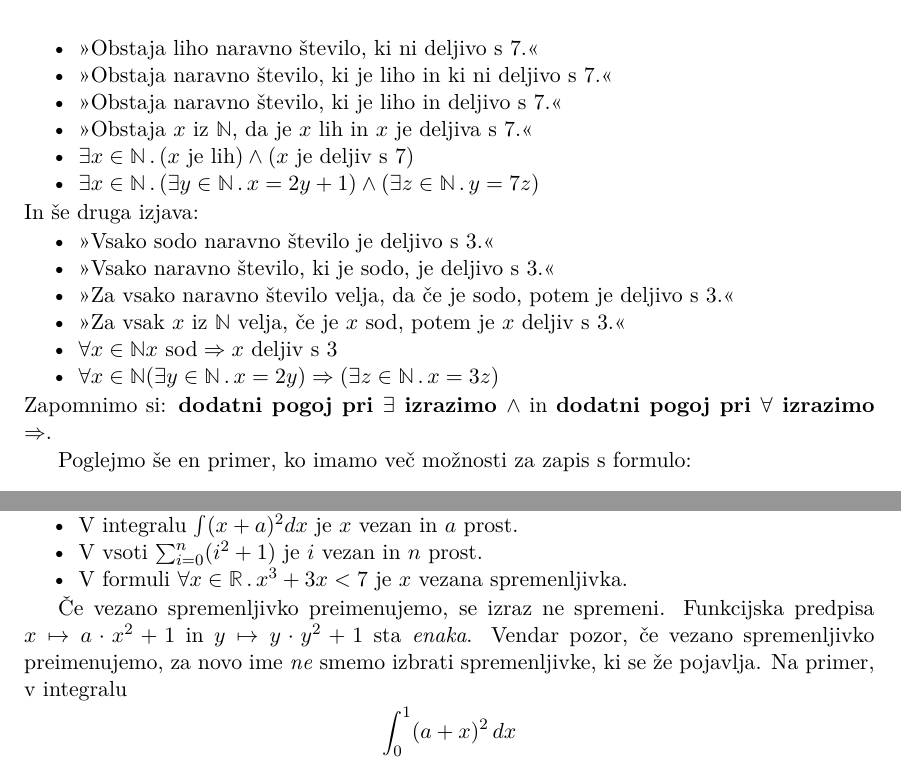
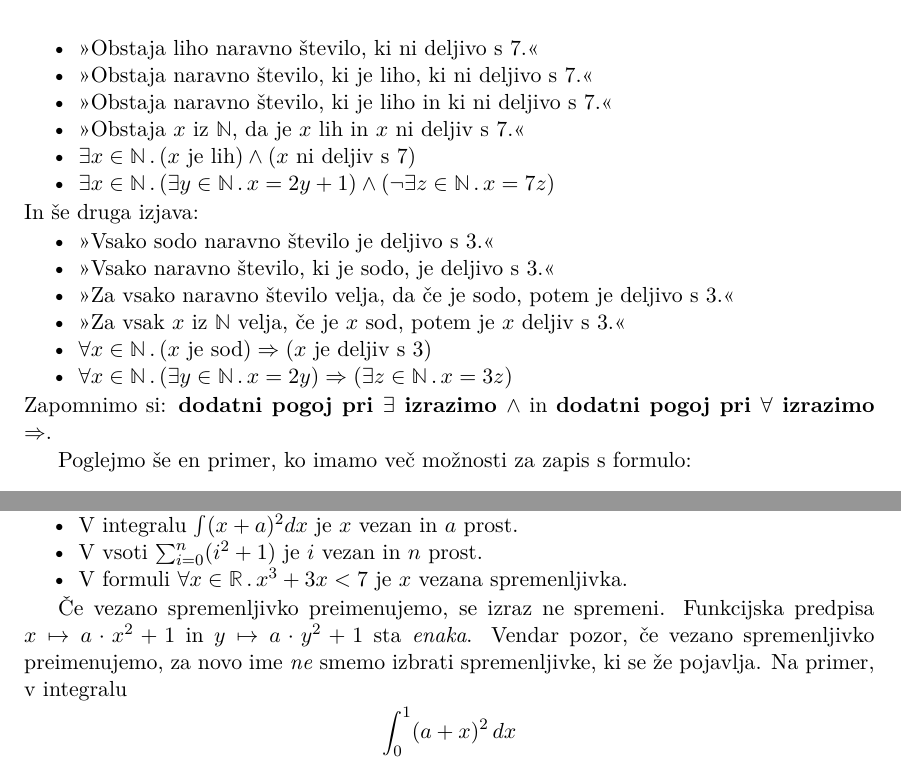
Before and after one commit to andrejbauer/ucbenik-logika-in-mnozice, a LaTeX book (zapiski/lmn.tex, which reads zapiski/03-simbolni-zapis.tex): two parts of page 33 of 137, joined at a grey line, cut so that both start at the same text. Compiled offline with pdfLaTeX.

Commit message:
Chapter 3 fixes

```diff
--- a/zapiski/03-simbolni-zapis.tex
+++ b/zapiski/03-simbolni-zapis.tex
@@ -380,11 +380,11 @@ vtaknemo dodatni pogoj? Izjavi pretvorimo po korakih:
 %
 \begin{itemize}
 \item ">Obstaja liho naravno število, ki ni deljivo s 7."<
+\item ">Obstaja naravno število, ki je liho, ki ni deljivo s 7."<
 \item ">Obstaja naravno število, ki je liho in ki ni deljivo s 7."<
-\item ">Obstaja naravno število, ki je liho in deljivo s 7."<
-\item ">Obstaja $x$ iz $\NN$, da je $x$ lih in $x$ je deljiva s 7."<
-\item $\some{x \in \NN} (\text{$x$ je lih}) \land (\text{$x$ je deljiv s 7})$
-\item $\some{x \in \NN} (\some{y \in \NN} x = 2 y + 1) \land (\some{z \in \NN} y = 7 z)$
+\item ">Obstaja $x$ iz $\NN$, da je $x$ lih in $x$ ni deljiv s 7."<
+\item $\some{x \in \NN} (\text{$x$ je lih}) \land (\text{$x$ ni deljiv s 7})$
+\item $\some{x \in \NN} (\some{y \in \NN} x = 2 y + 1) \land (\neg \some{z \in \NN} x = 7 z)$
 \end{itemize}
 %
 In še druga izjava:
@@ -393,8 +393,8 @@ In še druga izjava:
 \item ">Vsako naravno število, ki je sodo, je deljivo s 3."<
 \item ">Za vsako naravno število velja, da če je sodo, potem je deljivo s 3."<
 \item ">Za vsak $x$ iz $\NN$ velja, če je $x$ sod, potem je $x$ deljiv s $3$."<
-\item $\forall{x \in \NN} \text{$x$ sod} \lthen \text{$x$ deljiv s 3}$
-\item $\forall{x \in \NN} (\some{y \in \NN} x = 2 y) \lthen (\some{z \in \NN} x = 3 z)$
+\item $\all{x \in \NN} (\text{$x$ je sod}) \lthen (\text{$x$ je deljiv s 3})$
+\item $\all{x \in \NN} (\some{y \in \NN} x = 2 y) \lthen (\some{z \in \NN} x = 3 z)$
 \end{itemize}
 %
 Zapomnimo si: \textbf{dodatni pogoj pri $\exists$ izrazimo $\land$} in \textbf{dodatni pogoj pri $\forall$ izrazimo $\lthen$}.
@@ -433,7 +433,7 @@ oziroma da so neke vrste ">lokalne spremenljivke"<. Spremenljivka, ki ni vezana,
 \item V formuli $\all{x \in \RR} x^3 + 3 x < 7$ je $x$ vezana spremenljivka.
 \end{itemize}
 
-Če vezano spremenljivko preimenujemo, se izraz ne spremeni. Funkcijska predpisa $x \mapsto a \cdot x^2 + 1$ in $y \mapsto y \cdot y^2 + 1$ sta \emph{enaka}. Vendar pozor, če vezano spremenljivko preimenujemo, za novo ime \emph{ne} smemo izbrati spremenljivke, ki se že pojavlja. Na primer, v integralu
+Če vezano spremenljivko preimenujemo, se izraz ne spremeni. Funkcijska predpisa $x \mapsto a \cdot x^2 + 1$ in $y \mapsto a \cdot y^2 + 1$ sta \emph{enaka}. Vendar pozor, če vezano spremenljivko preimenujemo, za novo ime \emph{ne} smemo izbrati spremenljivke, ki se že pojavlja. Na primer, v integralu
 %
 \begin{equation*}
   \int_0^1 (a + x)^2 \, d x
```
Also changed, not shown: zapiski/03-simbolni-zapis.tex (14 more changed lines).
